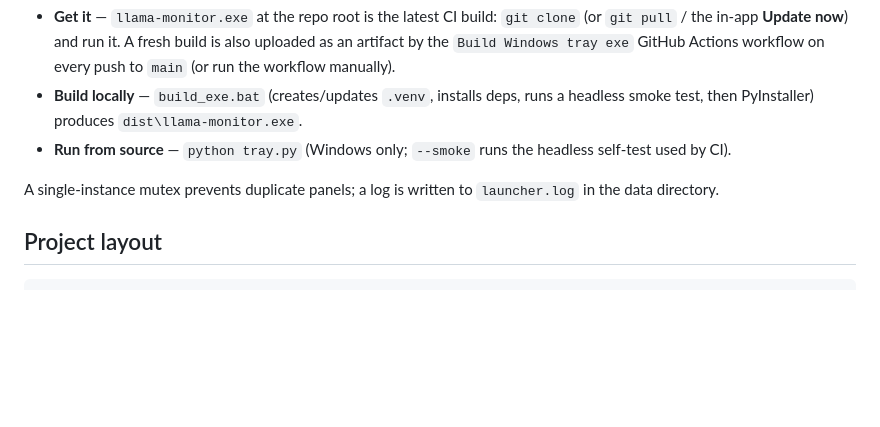
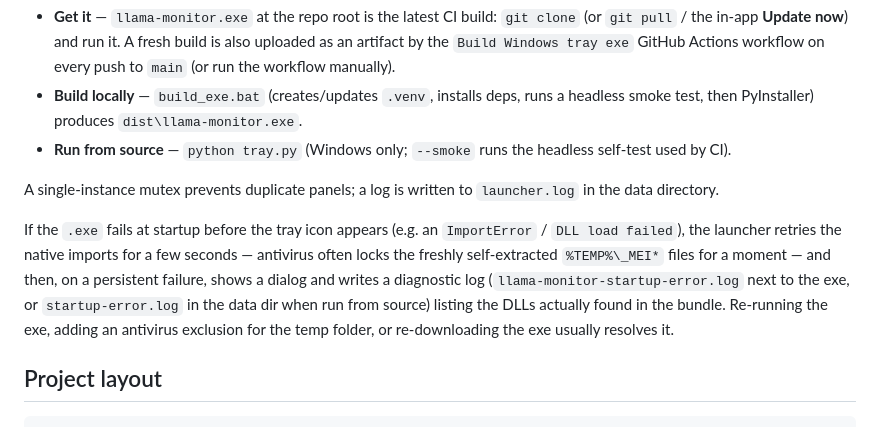
Before and after one commit to Leo00703/llama-monitor, a Markdown page: README.md, the part around the change. GitHub-like rendering; blank space fills up the shorter version.

Commit message:
Docs: note frozen startup-failure diagnostics and bootstrap gotcha (#64)

````diff
--- a/README.md
+++ b/README.md
@@ -216,6 +216,15 @@ the same process (uvicorn in a daemon thread) on the configured
 A single-instance mutex prevents duplicate panels; a log is written to
 `launcher.log` in the data directory.
 
+If the `.exe` fails at startup before the tray icon appears (e.g. an
+`ImportError` / `DLL load failed`), the launcher retries the native imports
+for a few seconds — antivirus often locks the freshly self-extracted
+`%TEMP%\_MEI*` files for a moment — and then, on a persistent failure, shows a
+dialog and writes a diagnostic log (`llama-monitor-startup-error.log` next to
+the exe, or `startup-error.log` in the data dir when run from source) listing
+the DLLs actually found in the bundle. Re-running the exe, adding an antivirus
+exclusion for the temp folder, or re-downloading the exe usually resolves it.
+
 ## Project layout
 
 ```
````
Also changed, not shown: AGENTS.md (+22 -0 lines).
